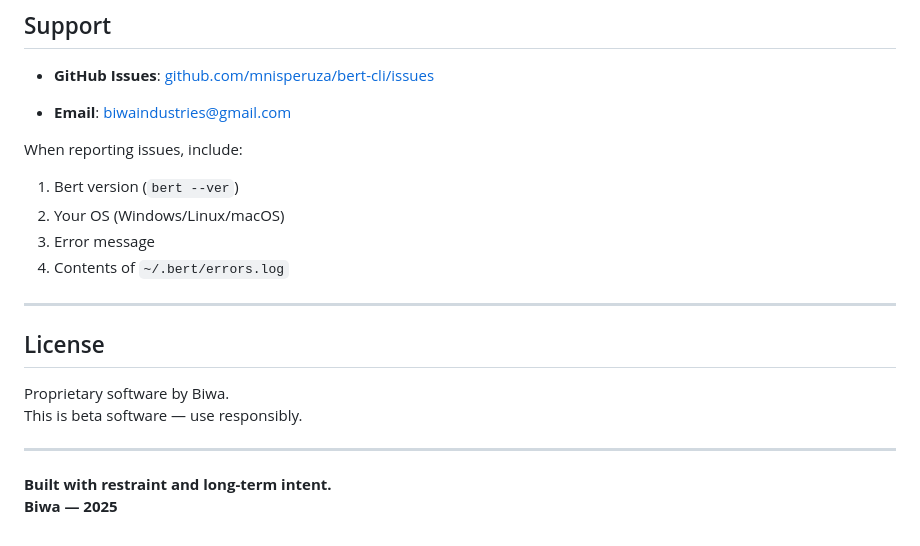
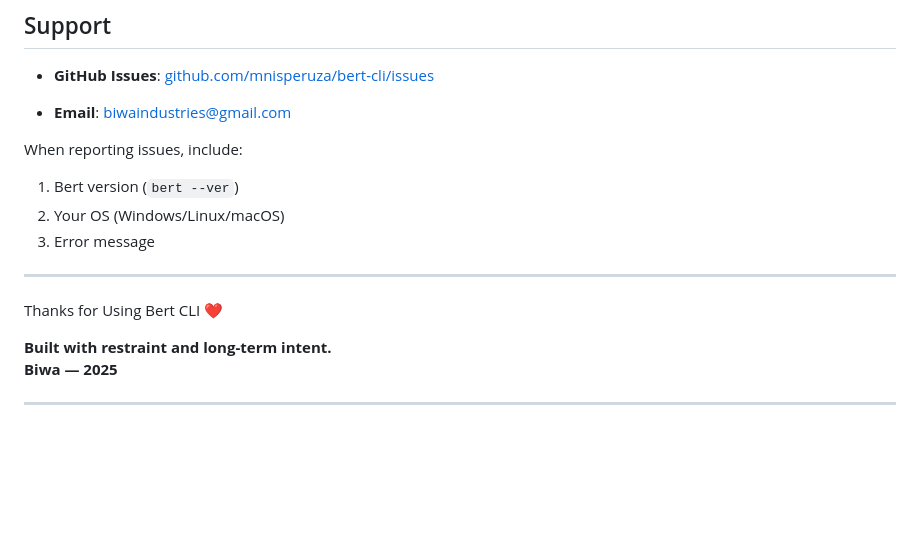
Before and after one commit to mnisperuza/OpenCLI, a Markdown page: README.md, the part around the change printed below. Drawn GitHub-style; blank space fills up the shorter version.

```diff
--- a/README.md
+++ b/README.md
@@ -150,16 +177,13 @@ When reporting issues, include:
 1. Bert version (`bert --ver`)
 2. Your OS (Windows/Linux/macOS)
 3. Error message
-4. Contents of `~/.bert/errors.log`
+
+
 
 ---
-
-## License
-
-Proprietary software by Biwa.
-This is beta software — use responsibly.
-
----
+Thanks for Using Bert CLI ❤️
 
 **Built with restraint and long-term intent.**
 **Biwa — 2025**
+
+---
```
Also changed, not shown: other parts of README.md (+62 -35 lines), Biwa-in.png (added), assets/preview.png, 15 other files.
